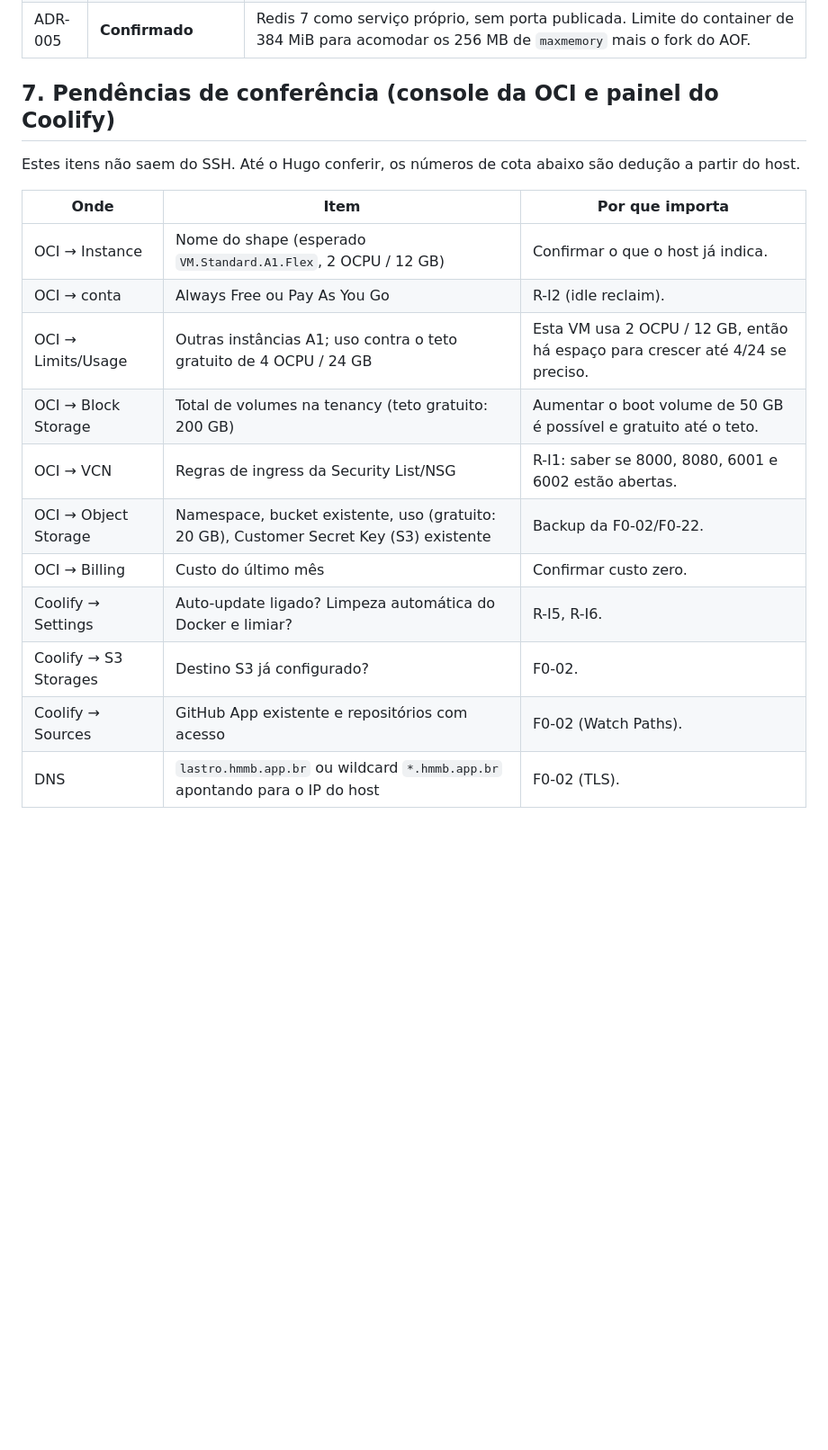
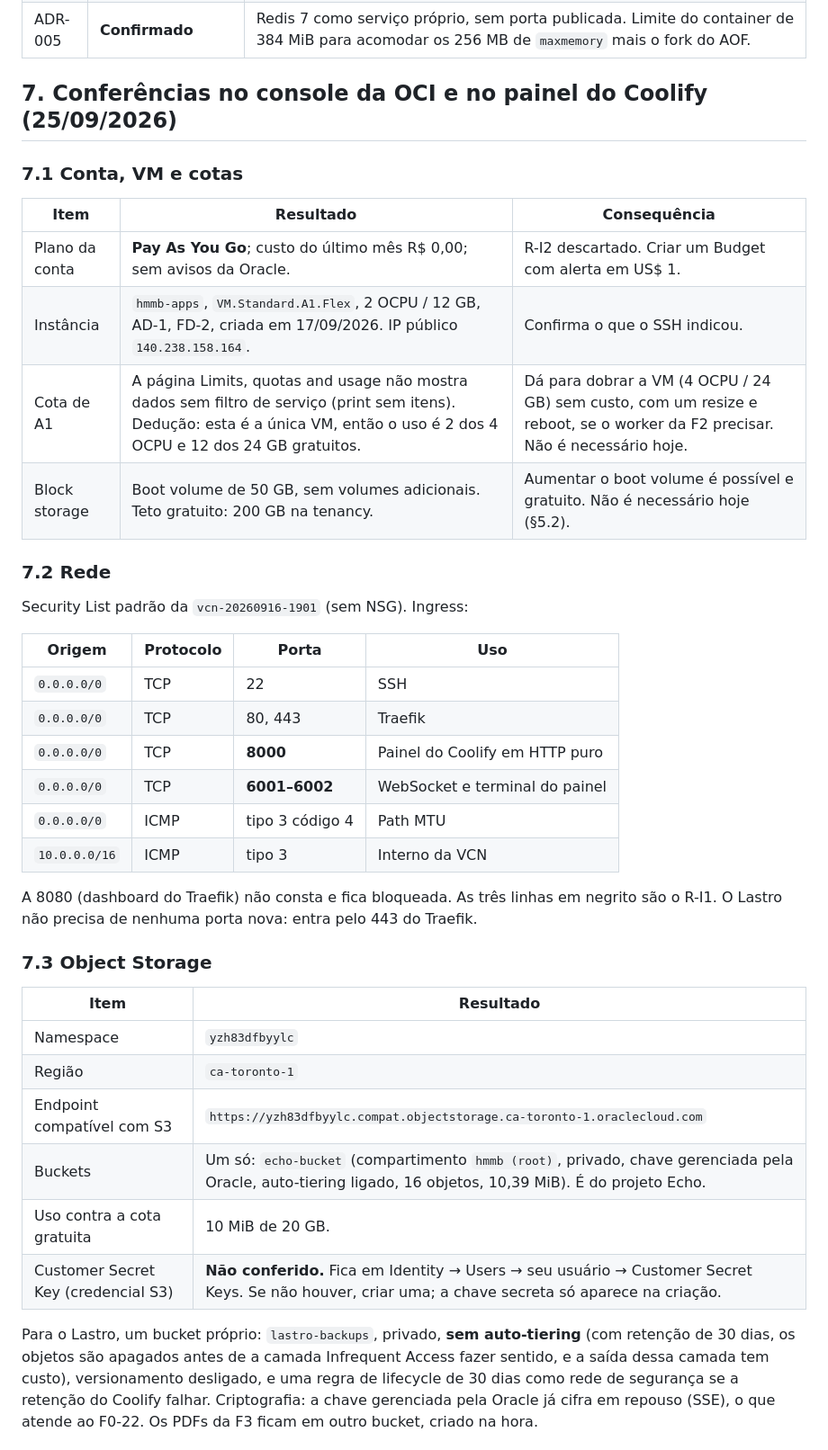
Before and after one commit to hugommbrito/hmmb-lastro, a Markdown page: docs/infra.md, the part around one of its changes. Shown at 90% size. GitHub-like rendering; blank space fills up the shorter version.

```diff
--- a/docs/infra.md
+++ b/docs/infra.md
@@ -139,20 +142,42 @@ Com 2 vCPU e carga atual de 0,15, a folga de runtime sobra: a API atende um usu
 | ADR-003 | **Sem mudança; validação na F0-02** | Traefik 3.6 suporta `PathPrefix`. Ponto de atenção para o S1: como a API usa `setGlobalPrefix('api')`, o Coolify **não** pode aplicar `StripPrefix` na rota `/api` (a opção "Strip Prefixes" vem ligada por padrão em domínios com path). |
 | ADR-005 | **Confirmado** | Redis 7 como serviço próprio, sem porta publicada. Limite do container de 384 MiB para acomodar os 256 MB de `maxmemory` mais o fork do AOF. |
 
-## 7. Pendências de conferência (console da OCI e painel do Coolify)
+## 7. Conferências no console da OCI e no painel do Coolify (25/09/2026)
 
-Estes itens não saem do SSH. Até o Hugo conferir, os números de cota abaixo são dedução a partir do host.
+### 7.1 Conta, VM e cotas
 
-| Onde | Item | Por que importa |
+| Item | Resultado | Consequência |
 |---|---|---|
-| OCI → Instance | Nome do shape (esperado `VM.Standard.A1.Flex`, 2 OCPU / 12 GB) | Confirmar o que o host já indica. |
-| OCI → conta | Always Free ou Pay As You Go | R-I2 (idle reclaim). |
-| OCI → Limits/Usage | Outras instâncias A1; uso contra o teto gratuito de 4 OCPU / 24 GB | Esta VM usa 2 OCPU / 12 GB, então há espaço para crescer até 4/24 se preciso. |
-| OCI → Block Storage | Total de volumes na tenancy (teto gratuito: 200 GB) | Aumentar o boot volume de 50 GB é possível e gratuito até o teto. |
-| OCI → VCN | Regras de ingress da Security List/NSG | R-I1: saber se 8000, 8080, 6001 e 6002 estão abertas. |
-| OCI → Object Storage | Namespace, bucket existente, uso (gratuito: 20 GB), Customer Secret Key (S3) existente | Backup da F0-02/F0-22. |
-| OCI → Billing | Custo do último mês | Confirmar custo zero. |
-| Coolify → Settings | Auto-update ligado? Limpeza automática do Docker e limiar? | R-I5, R-I6. |
-| Coolify → S3 Storages | Destino S3 já configurado? | F0-02. |
-| Coolify → Sources | GitHub App existente e repositórios com acesso | F0-02 (Watch Paths). |
-| DNS | `lastro.hmmb.app.br` ou wildcard `*.hmmb.app.br` apontando para o IP do host | F0-02 (TLS). |
+| Plano da conta | **Pay As You Go**; custo do último mês R$ 0,00; sem avisos da Oracle. | R-I2 descartado. Criar um Budget com alerta em US$ 1. |
+| Instância | `hmmb-apps`, `VM.Standard.A1.Flex`, 2 OCPU / 12 GB, AD-1, FD-2, criada em 17/09/2026. IP público `140.238.158.164`. | Confirma o que o SSH indicou. |
+| Cota de A1 | A página Limits, quotas and usage não mostra dados sem filtro de serviço (print sem itens). Dedução: esta é a única VM, então o uso é 2 dos 4 OCPU e 12 dos 24 GB gratuitos. | Dá para dobrar a VM (4 OCPU / 24 GB) sem custo, com um resize e reboot, se o worker da F2 precisar. Não é necessário hoje. |
+| Block storage | Boot volume de 50 GB, sem volumes adicionais. Teto gratuito: 200 GB na tenancy. | Aumentar o boot volume é possível e gratuito. Não é necessário hoje (§5.2). |
+
+### 7.2 Rede
+
+Security List padrão da `vcn-20260916-1901` (sem NSG). Ingress:
+
+| Origem | Protocolo | Porta | Uso |
+|---|---|---|---|
+| `0.0.0.0/0` | TCP | 22 | SSH |
+| `0.0.0.0/0` | TCP | 80, 443 | Traefik |
+| `0.0.0.0/0` | TCP | **8000** | Painel do Coolify em HTTP puro |
+| `0.0.0.0/0` | TCP | **6001–6002** | WebSocket e terminal do painel |
+| `0.0.0.0/0` | ICMP | tipo 3 código 4 | Path MTU |
+| `10.0.0.0/16` | ICMP | tipo 3 | Interno da VCN |
+
+A 8080 (dashboard do Traefik) não consta e fica bloqueada. As três linhas em negrito são o R-I1. O Lastro não precisa de nenhuma porta nova: entra pelo 443 do Traefik.
+
+### 7.3 Object Storage
+
+| Item | Resultado |
+|---|---|
+| Namespace | `yzh83dfbyylc` |
+| Região | `ca-toronto-1` |
+| Endpoint compatível com S3 | `https://yzh83dfbyylc.compat.objectstorage.ca-toronto-1.oraclecloud.com` |
+| Buckets | Um só: `echo-bucket` (compartimento `hmmb (root)`, privado, chave gerenciada pela Oracle, auto-tiering ligado, 16 objetos, 10,39 MiB). É do projeto Echo. |
+| Uso contra a cota gratuita | 10 MiB de 20 GB. |
+| Customer Secret Key (credencial S3) | **Não conferido.** Fica em Identity → Users → seu usuário → Customer Secret Keys. Se não houver, criar uma; a chave secreta só aparece na criação. |
+
+Para o Lastro, um bucket próprio: `lastro-backups`, privado, **sem auto-tiering** (com retenção de 30 dias, os objetos são apagados antes de a camada Infrequent Access fazer sentido, e a saída dessa camada tem custo), versionamento desligado, e uma regra de lifecycle de 30 dias como rede de segurança se a retenção do Coolify falhar. Criptografia: a chave gerenciada pela Oracle já cifra em repouso (SSE), o que atende ao F0-22. Os PDFs da F3 ficam em outro bucket, criado na hora.
+
```
Also changed, not shown: other parts of docs/infra.md (+42 -10 lines), docs/PLAN.md (+1 -1 lines).
